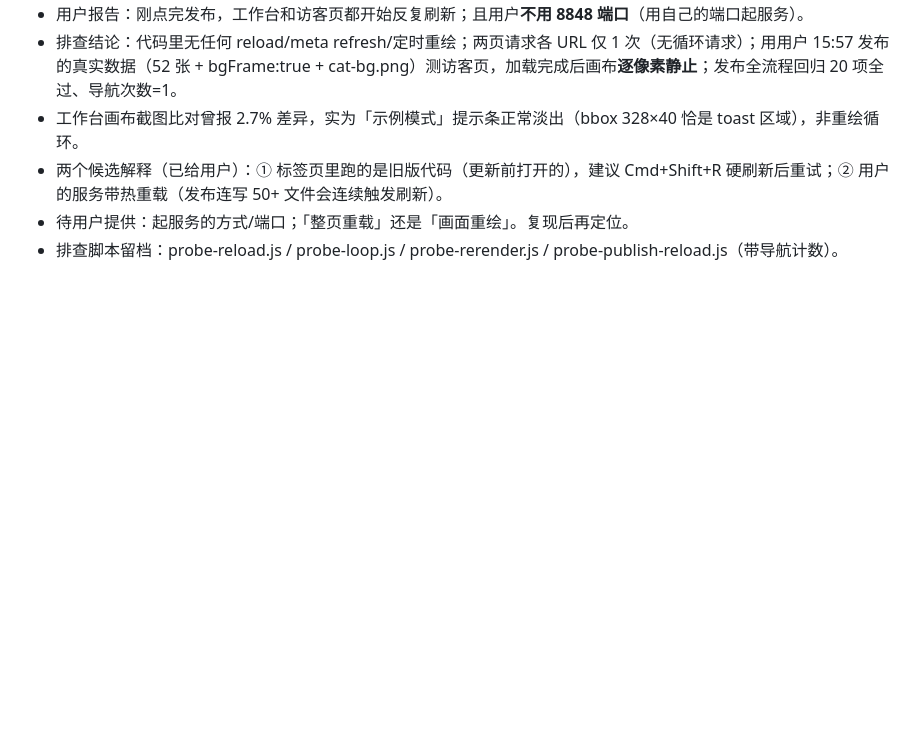
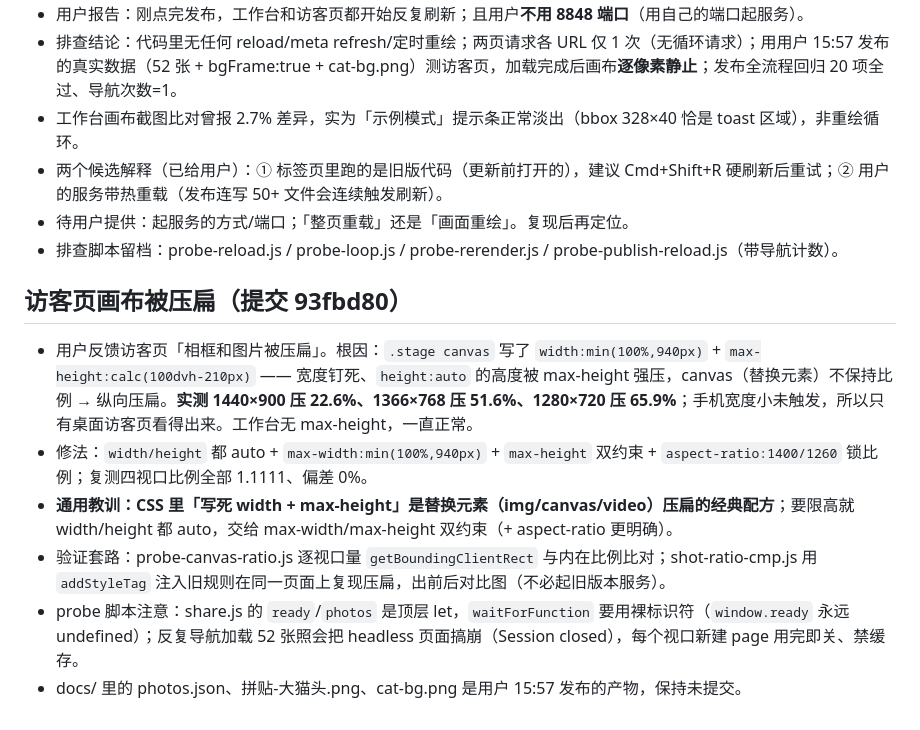
Before and after one commit to alphanoah/meowwall, a Markdown page: .workbuddy/memory/2026-09-30.md, the part around the change. Rendered like a GitHub page; blank space fills up the shorter version.

Commit message:
记录访客页画布压扁修复：width+max-height 组合是替换元素压扁的经典配方

```diff
--- a/.workbuddy/memory/2026-09-30.md
+++ b/.workbuddy/memory/2026-09-30.md
@@ -73,3 +73,12 @@ push 由用户或下次一并推。
 - 两个候选解释（已给用户）：① 标签页里跑的是旧版代码（更新前打开的），建议 Cmd+Shift+R 硬刷新后重试；② 用户的服务带热重载（发布连写 50+ 文件会连续触发刷新）。
 - 待用户提供：起服务的方式/端口；「整页重载」还是「画面重绘」。复现后再定位。
 - 排查脚本留档：probe-reload.js / probe-loop.js / probe-rerender.js / probe-publish-reload.js（带导航计数）。
+
+## 访客页画布被压扁（提交 93fbd80）
+
+- 用户反馈访客页「相框和图片被压扁」。根因：`.stage canvas` 写了 `width:min(100%,940px)` + `max-height:calc(100dvh-210px)` —— 宽度钉死、`height:auto` 的高度被 max-height 强压，canvas（替换元素）不保持比例 → 纵向压扁。**实测 1440×900 压 22.6%、1366×768 压 51.6%、1280×720 压 65.9%**；手机宽度小未触发，所以只有桌面访客页看得出来。工作台无 max-height，一直正常。
+- 修法：`width/height` 都 auto + `max-width:min(100%,940px)` + `max-height` 双约束 + `aspect-ratio:1400/1260` 锁比例；复测四视口比例全部 1.1111、偏差 0%。
+- **通用教训：CSS 里「写死 width + max-height」是替换元素（img/canvas/video）压扁的经典配方**；要限高就 width/height 都 auto，交给 max-width/max-height 双约束（+ aspect-ratio 更明确）。
+- 验证套路：probe-canvas-ratio.js 逐视口量 `getBoundingClientRect` 与内在比例比对；shot-ratio-cmp.js 用 `addStyleTag` 注入旧规则在同一页面上复现压扁，出前后对比图（不必起旧版本服务）。
+- probe 脚本注意：share.js 的 `ready`/`photos` 是顶层 let，`waitForFunction` 要用裸标识符（`window.ready` 永远 undefined）；反复导航加载 52 张照会把 headless 页面搞崩（Session closed），每个视口新建 page 用完即关、禁缓存。
+- docs/ 里的 photos.json、拼贴-大猫头.png、cat-bg.png 是用户 15:57 发布的产物，保持未提交。
```
